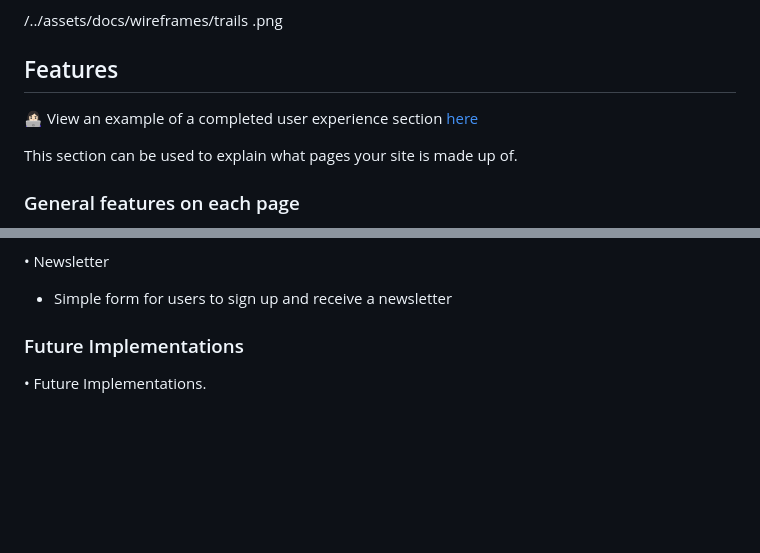
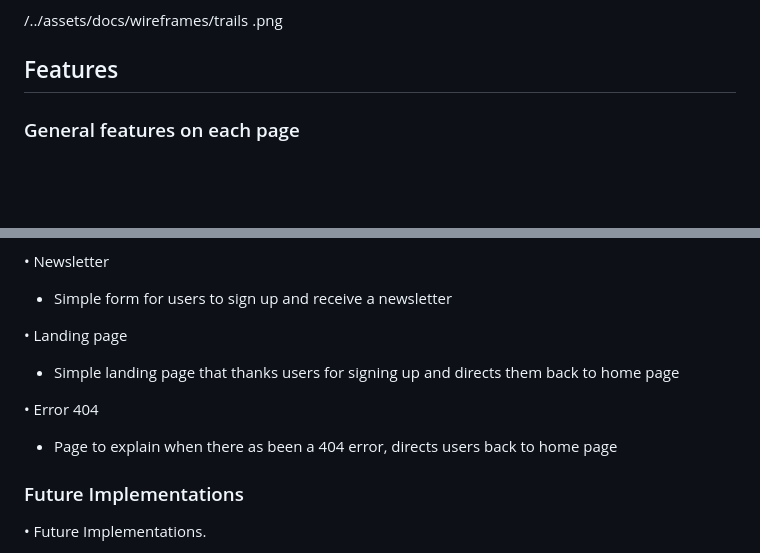
Before and after one commit to Bluiss/winchester-bike-club, a Markdown page: README.md, 2 parts joined by grey strips. Rendered like a GitHub page; blank space fills up the shorter version.

Commit message:
add Landing page/404 read me features

```diff
--- a/README.md
+++ b/README.md
@@ -105,10 +105,6 @@ Wireframes were created for mobile, tablet and desktop.
 
 ## Features
 
-👩🏻‍💻 View an example of a completed user experience section [here](https://github.com/kera-cudmore/TheQuizArms#Features)
-
-This section can be used to explain what pages your site is made up of.
-
 ### General features on each page
 
 The website is comprised of three pages which are accessible from the navigation menu (home page, trails & newsletter).
@@ -129,6 +125,12 @@ o	A footer which contains social media icon links to Instagram, Twitter, YouTube
 
 •	Newsletter
 -	Simple form for users to sign up and receive a newsletter
+
+•	Landing page
+-	Simple landing page that thanks users for signing up and directs them back to home page
+
+•	Error 404
+-	Page to explain when there as been a 404 error, directs users back to home page
 
 
 ### Future Implementations
```
Also changed, not shown: assets/docs/wireframes/image.png (renamed from assets/docs/image.png).
